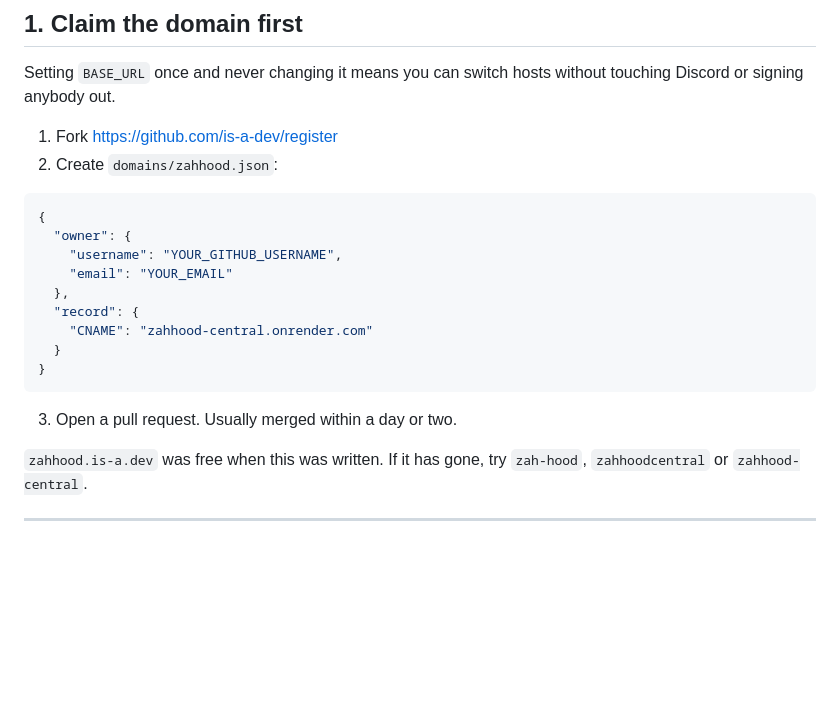
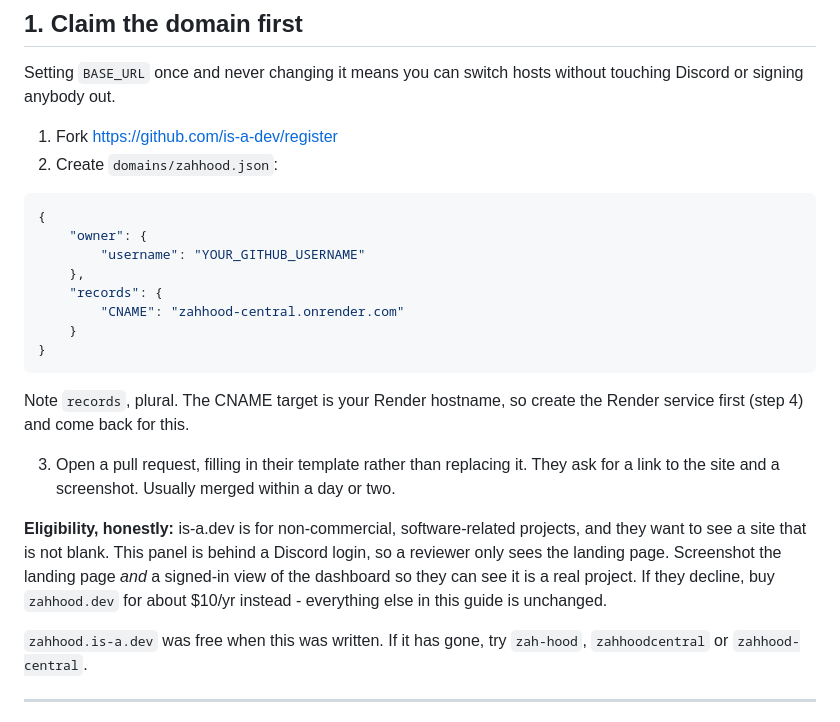
Before and after one commit to fwegfewgerha/zahhood-central, a Markdown page: DEPLOY.md, the part around the change. GitHub-like rendering; blank space fills up the shorter version.

Commit message:
Correct the is-a.dev record format and note the eligibility rules
Their docs use "records" (plural), not "record". Also flagged that the
panel is login-gated, so a reviewer only sees the landing page - worth
screenshotting a signed-in view too.

Co-Authored-By: Claude Opus 5 <noreply@anthropic.com>

````diff
--- a/DEPLOY.md
+++ b/DEPLOY.md
@@ -21,17 +21,28 @@ without touching Discord or signing anybody out.
 
 ```json
 {
-  "owner": {
-    "username": "YOUR_GITHUB_USERNAME",
-    "email": "YOUR_EMAIL"
-  },
-  "record": {
-    "CNAME": "zahhood-central.onrender.com"
-  }
+    "owner": {
+        "username": "YOUR_GITHUB_USERNAME"
+    },
+    "records": {
+        "CNAME": "zahhood-central.onrender.com"
+    }
 }
 ```
 
-3. Open a pull request. Usually merged within a day or two.
+Note `records`, plural. The CNAME target is your Render hostname, so create
+the Render service first (step 4) and come back for this.
+
+3. Open a pull request, filling in their template rather than replacing it.
+   They ask for a link to the site and a screenshot. Usually merged within a
+   day or two.
+
+**Eligibility, honestly:** is-a.dev is for non-commercial, software-related
+projects, and they want to see a site that is not blank. This panel is behind
+a Discord login, so a reviewer only sees the landing page. Screenshot the
+landing page *and* a signed-in view of the dashboard so they can see it is a
+real project. If they decline, buy `zahhood.dev` for about $10/yr instead -
+everything else in this guide is unchanged.
 
 `zahhood.is-a.dev` was free when this was written. If it has gone, try
 `zah-hood`, `zahhoodcentral` or `zahhood-central`.
````
